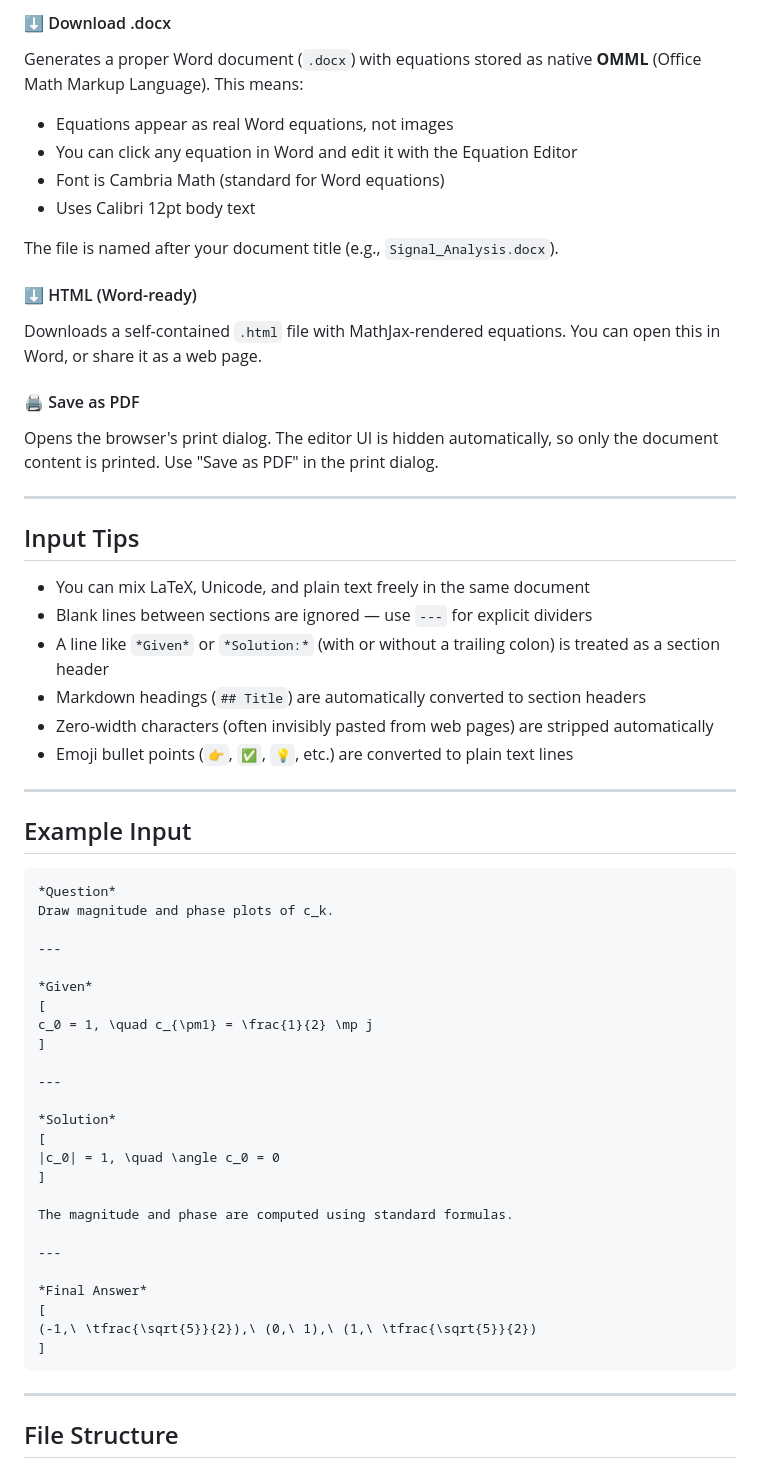
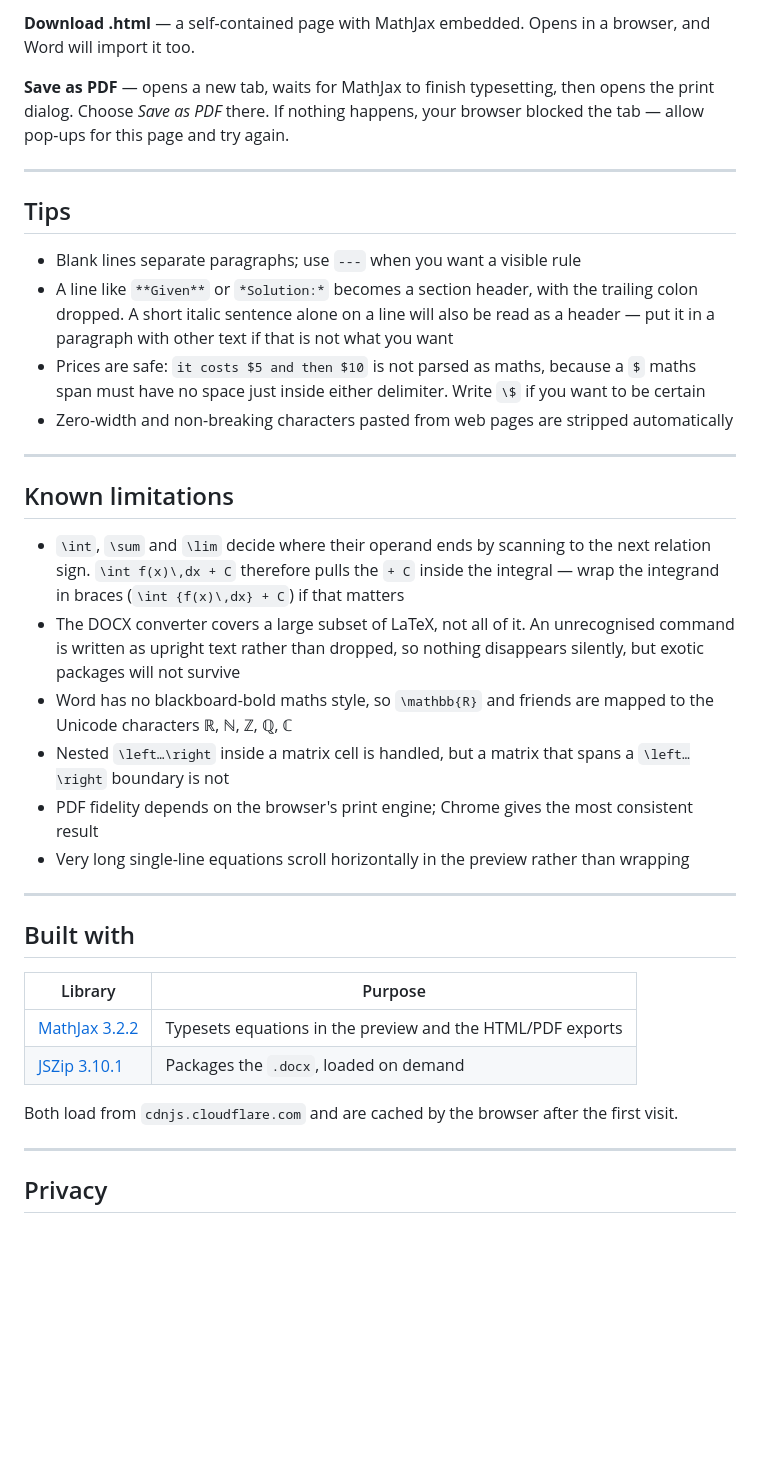
Before and after one commit to adhamzarif/Equation-Converter, a Markdown page: README.md, the part around one of its changes. GitHub-like rendering; blank space fills up the shorter version.

````diff
--- a/README.md
+++ b/README.md
@@ -123,66 +132,40 @@ Once you are satisfied with the preview, export using one of the three buttons:
 
-#### ⬇ Download .docx
+**Download .html** — a self-contained page with MathJax embedded. Opens in a browser, and Word will import it too.
 
-Generates a proper Word document (`.docx`) with equations stored as native **OMML** (Office Math Markup Language). This means:
-- Equations appear as real Word equations, not images
-- You can click any equation in Word and edit it with the Equation Editor
-- Font is Cambria Math (standard for Word equations)
-- Uses Calibri 12pt body text
-
-The file is named after your document title (e.g., `Signal_Analysis.docx`).
-
-#### ⬇ HTML (Word-ready)
-
-Downloads a self-contained `.html` file with MathJax-rendered equations. You can open this in Word, or share it as a web page.
-
-#### 🖨 Save as PDF
-
-Opens the browser's print dialog. The editor UI is hidden automatically, so only the document content is printed. Use "Save as PDF" in the print dialog.
+**Save as PDF** — opens a new tab, waits for MathJax to finish typesetting, then opens the print dialog. Choose *Save as PDF* there. If nothing happens, your browser blocked the tab — allow pop-ups for this page and try again.
 
 ---
 
-## Input Tips
+## Tips
 
-- You can mix LaTeX, Unicode, and plain text freely in the same document
-- Blank lines between sections are ignored — use `---` for explicit dividers
-- A line like `*Given*` or `*Solution:*` (with or without a trailing colon) is treated as a section header
-- Markdown headings (`## Title`) are automatically converted to section headers
-- Zero-width characters (often invisibly pasted from web pages) are stripped automatically
-- Emoji bullet points (`👉`, `✅`, `💡`, etc.) are converted to plain text lines
+- Blank lines separate paragraphs; use `---` when you want a visible rule
+- A line like `**Given**` or `*Solution:*` becomes a section header, with the trailing colon dropped. A short italic sentence alone on a line will also be read as a header — put it in a paragraph with other text if that is not what you want
+- Prices are safe: `it costs $5 and then $10` is not parsed as maths, because a `$` maths span must have no space just inside either delimiter. Write `\$` if you want to be certain
+- Zero-width and non-breaking characters pasted from web pages are stripped automatically
 
 ---
 
-## Example Input
+## Known limitations
 
-```
-*Question*
-Draw magnitude and phase plots of c_k.
+- `\int`, `\sum` and `\lim` decide where their operand ends by scanning to the next relation sign. `\int f(x)\,dx + C` therefore pulls the `+ C` inside the integral — wrap the integrand in braces (`\int {f(x)\,dx} + C`) if that matters
+- The DOCX converter covers a large subset of LaTeX, not all of it. An unrecognised command is written as upright text rather than dropped, so nothing disappears silently, but exotic packages will not survive
+- Word has no blackboard-bold maths style, so `\mathbb{R}` and friends are mapped to the Unicode characters ℝ, ℕ, ℤ, ℚ, ℂ
+- Nested `\left…\right` inside a matrix cell is handled, but a matrix that spans a `\left…\right` boundary is not
+- PDF fidelity depends on the browser's print engine; Chrome gives the most consistent result
+- Very long single-line equations scroll horizontally in the preview rather than wrapping
 
 ---
 
-*Given*
-[
-c_0 = 1, \quad c_{\pm1} = \frac{1}{2} \mp j
-]
+## Built with
+
+| Library | Purpose |
+|---|---|
+| [MathJax 3.2.2](https://www.mathjax.org/) | Typesets equations in the preview and the HTML/PDF exports |
+| [JSZip 3.10.1](https://stuk.github.io/jszip/) | Packages the `.docx`, loaded on demand |
+
+Both load from `cdnjs.cloudflare.com` and are cached by the browser after the first visit.
 
 ---
 
-*Solution*
-[
-|c_0| = 1, \quad \angle c_0 = 0
-]
+## Privacy
 
-The magnitude and phase are computed using standard formulas.
-
----
-
-*Final Answer*
-[
-(-1,\ \tfrac{\sqrt{5}}{2}),\ (0,\ 1),\ (1,\ \tfrac{\sqrt{5}}{2})
-]
-```
-
----
-
-## File Structure
-
````
Also changed, not shown: other parts of README.md (+79 -86 lines).
